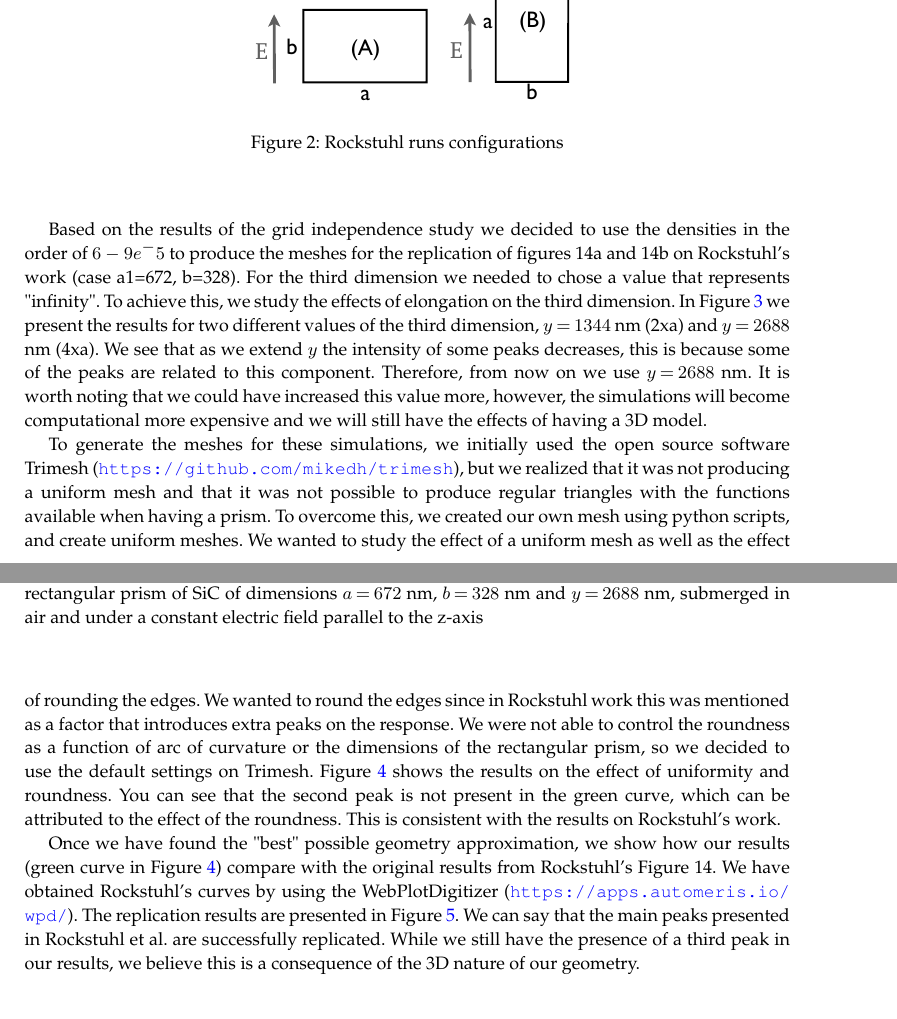
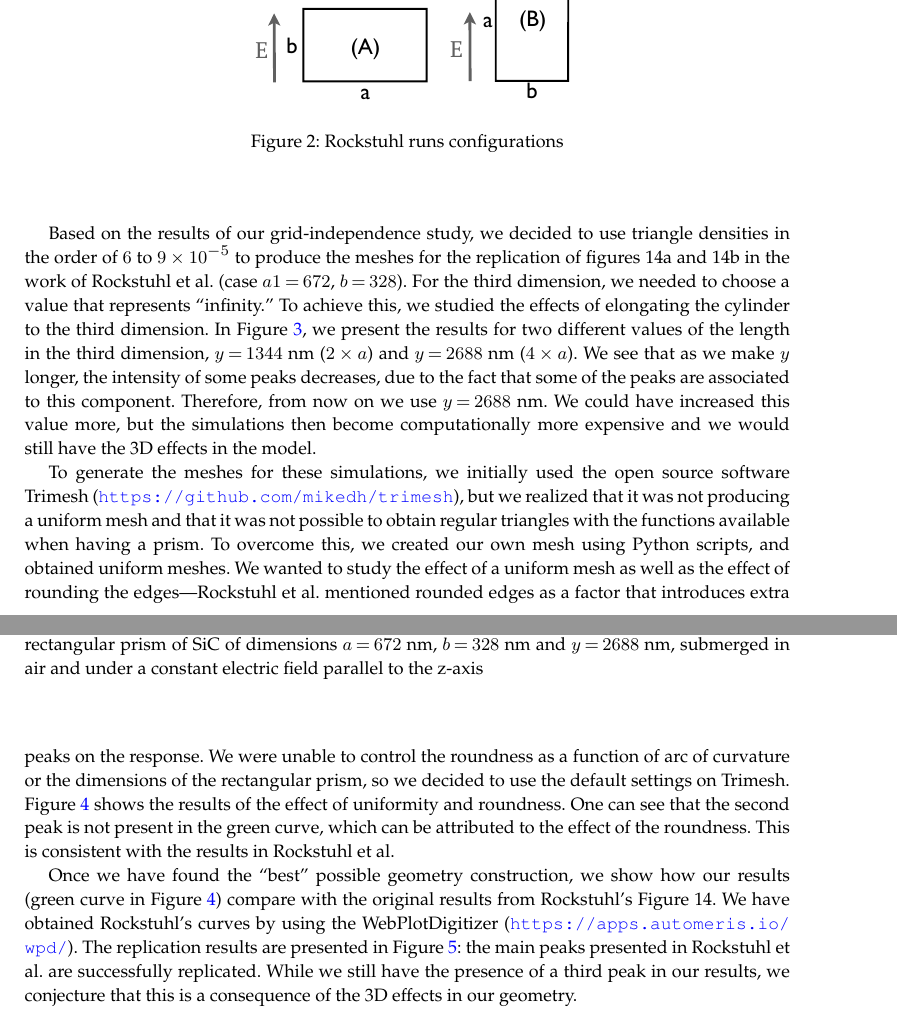
Before and after one commit to barbagroup/pygbe_validation_paper, a LaTeX document (tex/ClementiBarba2020.tex, which reads tex/results.tex): two parts of pages 7 and 8 of 14 before the commit and two parts of pages 7 and 8 of 15 after it, joined at a grey line, cut so that both start at the same text. Compiled offline with pdfLaTeX.

Commit message:
more edits in results

```diff
--- a/tex/results.tex
+++ b/tex/results.tex
@@ -71,14 +71,14 @@ Figure \ref{fig:rectangle_sketch} (B). Following a similar analysis, in Figure 1
 vector (illumination) along the short side of the geometry, which means that the electric field is parallel to the
 long side of the rectangle, like in Figure \ref{fig:rectangle_sketch} (A).
 
-Based on the results of the grid independence study we decided to use the densities in the order of $6-9e^-5$
-to produce the meshes for the replication of figures 14a and 14b on Rockstuhl's work (case a1=672, b=328). For the third
-dimension we needed to chose a value that represents "infinity". To achieve this, we study the effects of
-elongation on the third dimension. In Figure \ref{fig:ext_y_14} we present the results for two different
-values of the third dimension, $y=1344$ nm (2xa) and $y=2688$ nm (4xa). We see that as we extend $y$ the
-intensity of some peaks decreases, this is because some of the peaks are related to this component. Therefore,
-from now on we use $y=2688$ nm. It is worth noting that we could have increased this value more, however, the
-simulations will become computational more expensive and we will still have the effects of having a 3D model.
+Based on the results of our grid-independence study, we decided to use triangle densities in the order of $6$ to $9\times10^{-5}$
+to produce the meshes for the replication of figures 14a and 14b in the work of Rockstuhl et al.\ (case $a1=672$, $b=328$). For the third
+dimension, we needed to choose a value that represents ``infinity.'' To achieve this, we studied the effects of
+elongating the cylinder to the third dimension. In Figure \ref{fig:ext_y_14}, we present the results for two different
+values of the length in the third dimension, $y=1344$ nm ($2\times a$) and $y=2688$ nm ($4\times a$). We see that as we make $y$ longer, the
+intensity of some peaks decreases, due to the fact that some of the peaks are associated to this component. Therefore,
+from now on we use $y=2688$ nm. We could have increased this value more, but the
+simulations then become computationally more expensive and we would still have the 3D effects in the model.
 
 \begin{figure}
     \centering
@@ -104,16 +104,16 @@ simulations will become computational more expensive and we will still have the
 
 To generate the meshes for these simulations, we initially used the open source software Trimesh
 (\url{https://github.com/mikedh/trimesh}), but we realized that it was not producing a
-uniform mesh and that it was not possible to produce regular triangles with the functions
-available when having a prism. To overcome this, we created our own mesh using python scripts,
-and create uniform meshes. We wanted to study the effect of a uniform mesh as well as the effect
-of rounding the edges. We wanted to round the edges since in Rockstuhl work this was mentioned
-as a factor that introduces extra peaks on the response. We were not able to control the
+uniform mesh and that it was not possible to obtain regular triangles with the functions
+available when having a prism. To overcome this, we created our own mesh using Python scripts,
+and obtained uniform meshes. We wanted to study the effect of a uniform mesh as well as the effect
+of rounding the edges---Rockstuhl et al.\ mentioned rounded edges
+as a factor that introduces extra peaks on the response. We were unable to control the
 roundness as a function of arc of curvature or the dimensions of the rectangular prism, so we
 decided to use the default settings on Trimesh. Figure \ref{fig:tri_reg_round_14} shows the
-results on the effect of uniformity and roundness. You can see that the second peak is not
+results of the effect of uniformity and roundness. One can see that the second peak is not
 present in the green curve, which can be attributed to the effect of the roundness. This is
-consistent with the results on Rockstuhl's work.
+consistent with the results in Rockstuhl et al.
 
 \begin{figure}
     \centering
@@ -126,13 +126,13 @@ consistent with the results on Rockstuhl's work.
     \label{fig:tri_reg_round_14}
  \end{figure}
 
-Once we have found the "best" possible geometry approximation, we show how our results
+Once we have found the ``best'' possible geometry construction, we show how our results
 (green curve in Figure \ref{fig:tri_reg_round_14}) compare
 with the original results from Rockstuhl's Figure 14. We have obtained Rockstuhl's curves by using
 the WebPlotDigitizer (\url{https://apps.automeris.io/wpd/}). The replication results are
-presented in Figure \ref{fig:rep_14}. We can say that the main peaks presented in Rockstuhl et al. are
-successfully replicated. While we still have the presence of a third peak in our results, we believe
-this is a consequence of the 3D nature of our geometry.
+presented in Figure \ref{fig:rep_14}: the main peaks presented in Rockstuhl et al.\ are
+successfully replicated. While we still have the presence of a third peak in our results, we conjecture
+that this is a consequence of the 3D effects in our geometry.
 
  \begin{figure}
     \centering
```
Also changed, not shown: tex/results.tex (16 more changed lines).
